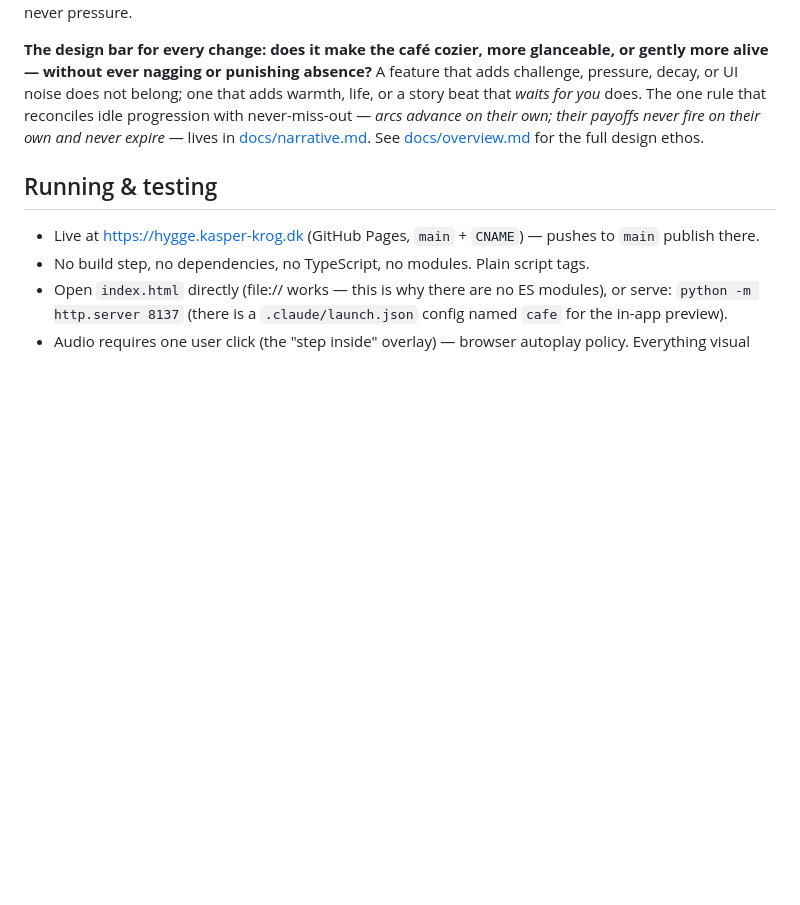
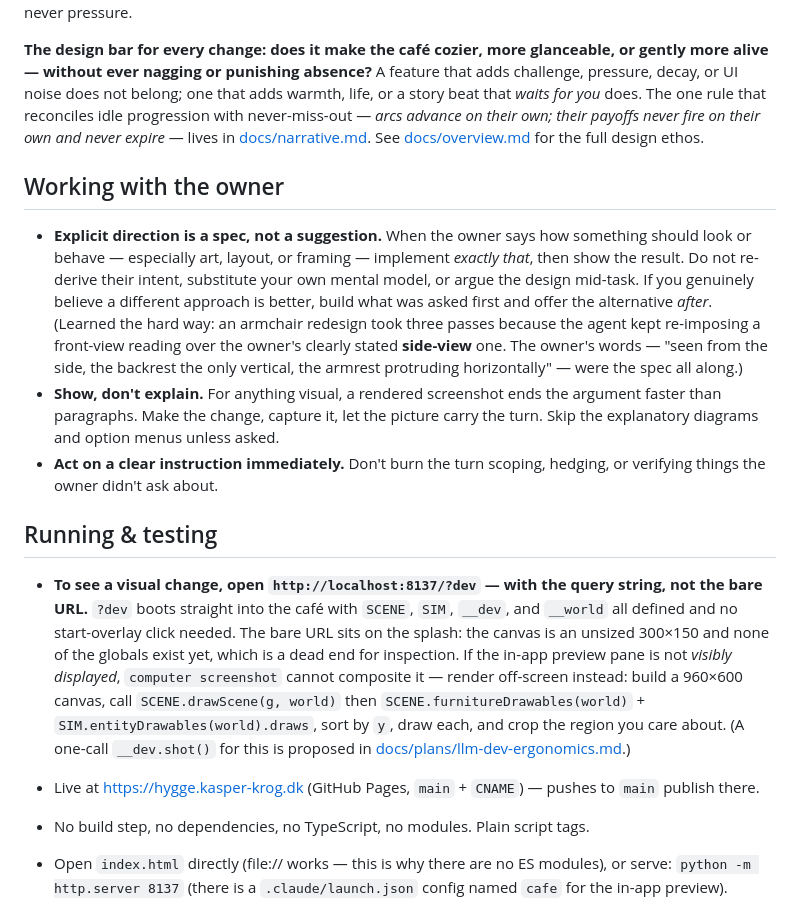
Before and after one commit to KasperKrog92/cafe-hygge, a Markdown page: AGENTS.md, the part around the change. Rendered like a GitHub page; blank space fills up the shorter version.

```diff
--- a/AGENTS.md
+++ b/AGENTS.md
@@ -23,7 +23,37 @@ own; their payoffs never fire on their own and never expire* — lives in
 [docs/narrative.md](docs/narrative.md). See [docs/overview.md](docs/overview.md)
 for the full design ethos.
 
+## Working with the owner
+
+- **Explicit direction is a spec, not a suggestion.** When the owner says how
+  something should look or behave — especially art, layout, or framing —
+  implement *exactly that*, then show the result. Do not re-derive their intent,
+  substitute your own mental model, or argue the design mid-task. If you
+  genuinely believe a different approach is better, build what was asked first
+  and offer the alternative *after*. (Learned the hard way: an armchair redesign
+  took three passes because the agent kept re-imposing a front-view reading over
+  the owner's clearly stated **side-view** one. The owner's words — "seen from
+  the side, the backrest the only vertical, the armrest protruding horizontally"
+  — were the spec all along.)
+- **Show, don't explain.** For anything visual, a rendered screenshot ends the
+  argument faster than paragraphs. Make the change, capture it, let the picture
+  carry the turn. Skip the explanatory diagrams and option menus unless asked.
+- **Act on a clear instruction immediately.** Don't burn the turn scoping,
+  hedging, or verifying things the owner didn't ask about.
+
 ## Running & testing
+
+- **To see a visual change, open `http://localhost:8137/?dev` — with the query
+  string, not the bare URL.** `?dev` boots straight into the café with `SCENE`,
+  `SIM`, `__dev`, and `__world` all defined and no start-overlay click needed.
+  The bare URL sits on the splash: the canvas is an unsized 300×150 and none of
+  the globals exist yet, which is a dead end for inspection. If the in-app
+  preview pane is not *visibly displayed*, `computer screenshot` cannot
+  composite it — render off-screen instead: build a 960×600 canvas, call
+  `SCENE.drawScene(g, world)` then `SCENE.furnitureDrawables(world)` +
+  `SIM.entityDrawables(world).draws`, sort by `y`, draw each, and crop the
+  region you care about. (A one-call `__dev.shot()` for this is proposed in
+  [docs/plans/llm-dev-ergonomics.md](docs/plans/llm-dev-ergonomics.md).)
 
 - Live at <https://hygge.kasper-krog.dk> (GitHub Pages, `main` + `CNAME`) —
   pushes to `main` publish there.
```
Also changed, not shown: docs/plans/llm-dev-ergonomics.md (added, +129 -0 lines).
